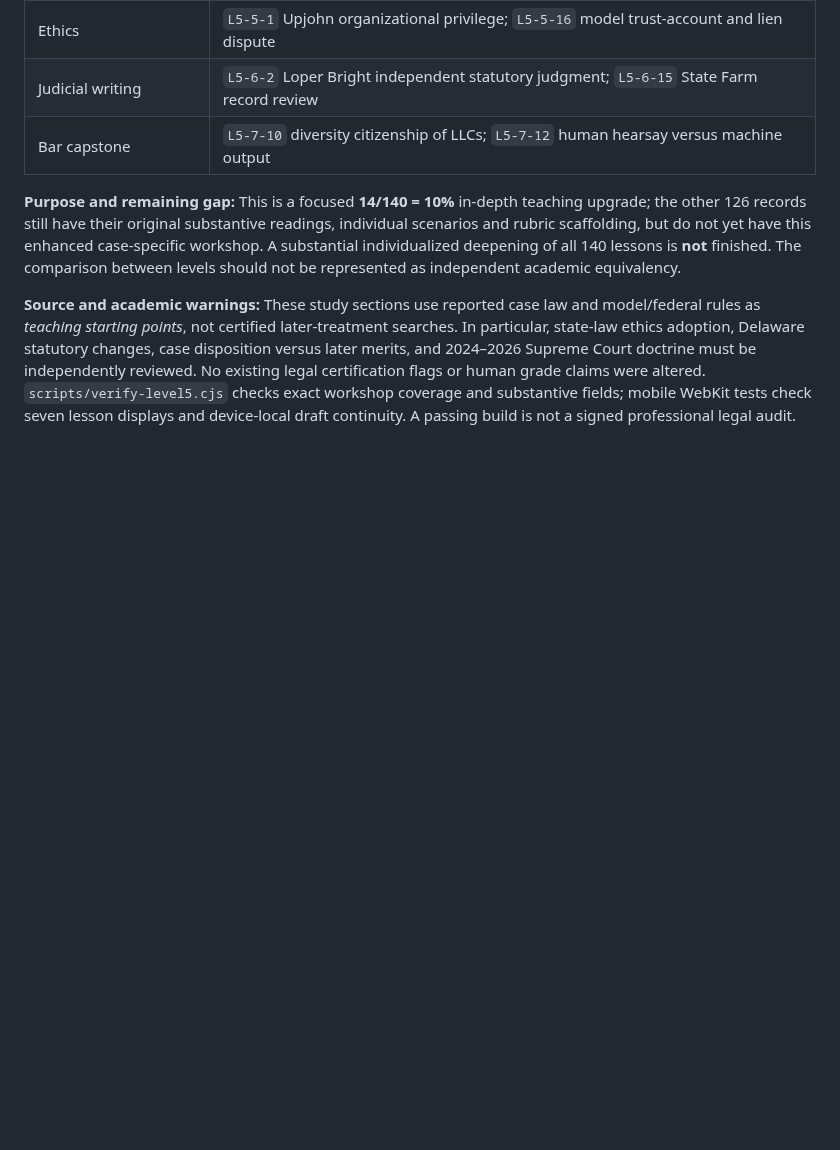
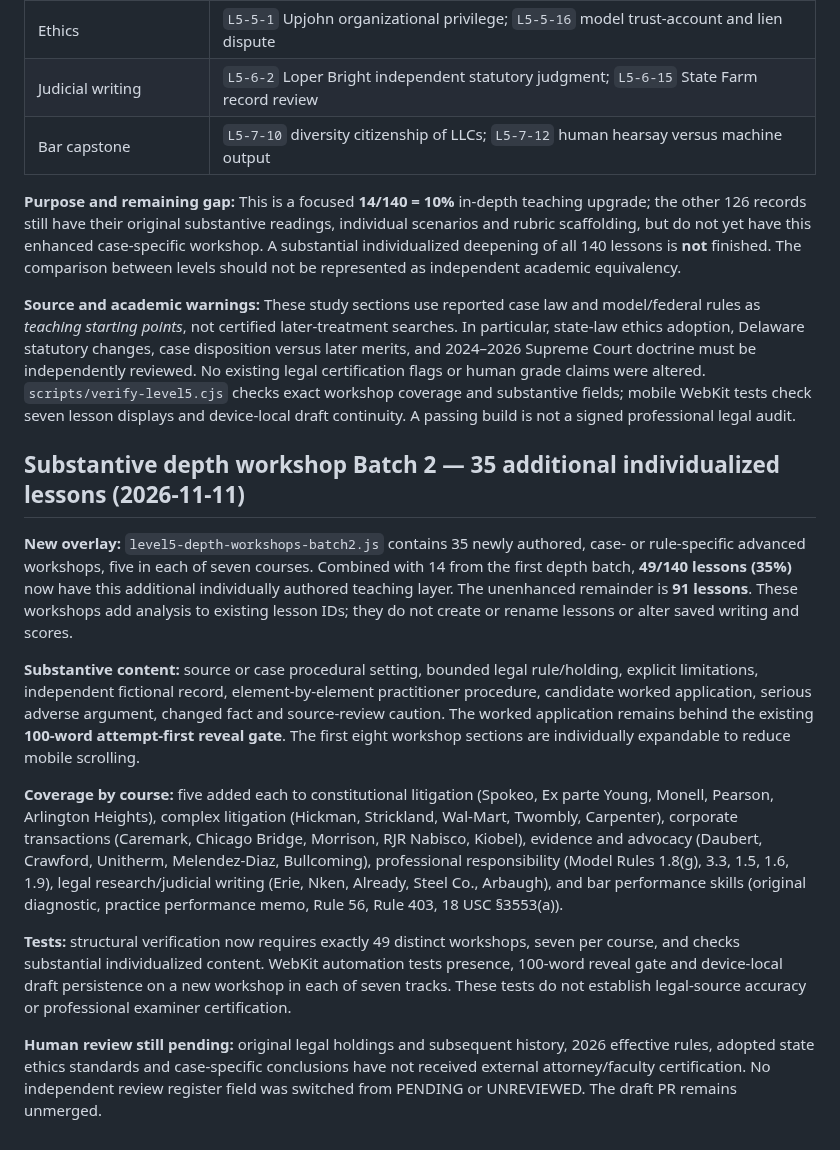
Before and after one commit to gcfd8hy5mb-ai/law-academy, a Markdown page: docs/LEVEL5_BATCH1_AUTHORING_AND_REVIEW_REGISTER.md, the part around the change. Drawn GitHub-style; blank space fills up the shorter version.

Commit message:
audit: register 35 additional case-specific depth workshops and remaining 91-lesson backlog

```diff
--- a/docs/LEVEL5_BATCH1_AUTHORING_AND_REVIEW_REGISTER.md
+++ b/docs/LEVEL5_BATCH1_AUTHORING_AND_REVIEW_REGISTER.md
@@ -149,3 +149,15 @@ The prior `140`-lesson authoring total is unchanged. A separate non-destructive
 **Purpose and remaining gap:** This is a focused **14/140 = 10%** in-depth teaching upgrade; the other 126 records still have their original substantive readings, individual scenarios and rubric scaffolding, but do not yet have this enhanced case-specific workshop. A substantial individualized deepening of all 140 lessons is **not** finished. The comparison between levels should not be represented as independent academic equivalency.
 
 **Source and academic warnings:** These study sections use reported case law and model/federal rules as *teaching starting points*, not certified later-treatment searches. In particular, state-law ethics adoption, Delaware statutory changes, case disposition versus later merits, and 2024–2026 Supreme Court doctrine must be independently reviewed. No existing legal certification flags or human grade claims were altered. `scripts/verify-level5.cjs` checks exact workshop coverage and substantive fields; mobile WebKit tests check seven lesson displays and device-local draft continuity. A passing build is not a signed professional legal audit.
+
+## Substantive depth workshop Batch 2 — 35 additional individualized lessons (2026-11-11)
+
+**New overlay:** `level5-depth-workshops-batch2.js` contains 35 newly authored, case- or rule-specific advanced workshops, five in each of seven courses. Combined with 14 from the first depth batch, **49/140 lessons (35%)** now have this additional individually authored teaching layer. The unenhanced remainder is **91 lessons**. These workshops add analysis to existing lesson IDs; they do not create or rename lessons or alter saved writing and scores.
+
+**Substantive content:** source or case procedural setting, bounded legal rule/holding, explicit limitations, independent fictional record, element-by-element practitioner procedure, candidate worked application, serious adverse argument, changed fact and source-review caution. The worked application remains behind the existing **100-word attempt-first reveal gate**. The first eight workshop sections are individually expandable to reduce mobile scrolling.
+
+**Coverage by course:** five added each to constitutional litigation (Spokeo, Ex parte Young, Monell, Pearson, Arlington Heights), complex litigation (Hickman, Strickland, Wal-Mart, Twombly, Carpenter), corporate transactions (Caremark, Chicago Bridge, Morrison, RJR Nabisco, Kiobel), evidence and advocacy (Daubert, Crawford, Unitherm, Melendez-Diaz, Bullcoming), professional responsibility (Model Rules 1.8(g), 3.3, 1.5, 1.6, 1.9), legal research/judicial writing (Erie, Nken, Already, Steel Co., Arbaugh), and bar performance skills (original diagnostic, practice performance memo, Rule 56, Rule 403, 18 USC §3553(a)).
+
+**Tests:** structural verification now requires exactly 49 distinct workshops, seven per course, and checks substantial individualized content. WebKit automation tests presence, 100-word reveal gate and device-local draft persistence on a new workshop in each of seven tracks. These tests do not establish legal-source accuracy or professional examiner certification.
+
+**Human review still pending:** original legal holdings and subsequent history, 2026 effective rules, adopted state ethics standards and case-specific conclusions have not received external attorney/faculty certification. No independent review register field was switched from PENDING or UNREVIEWED. The draft PR remains unmerged.
```
